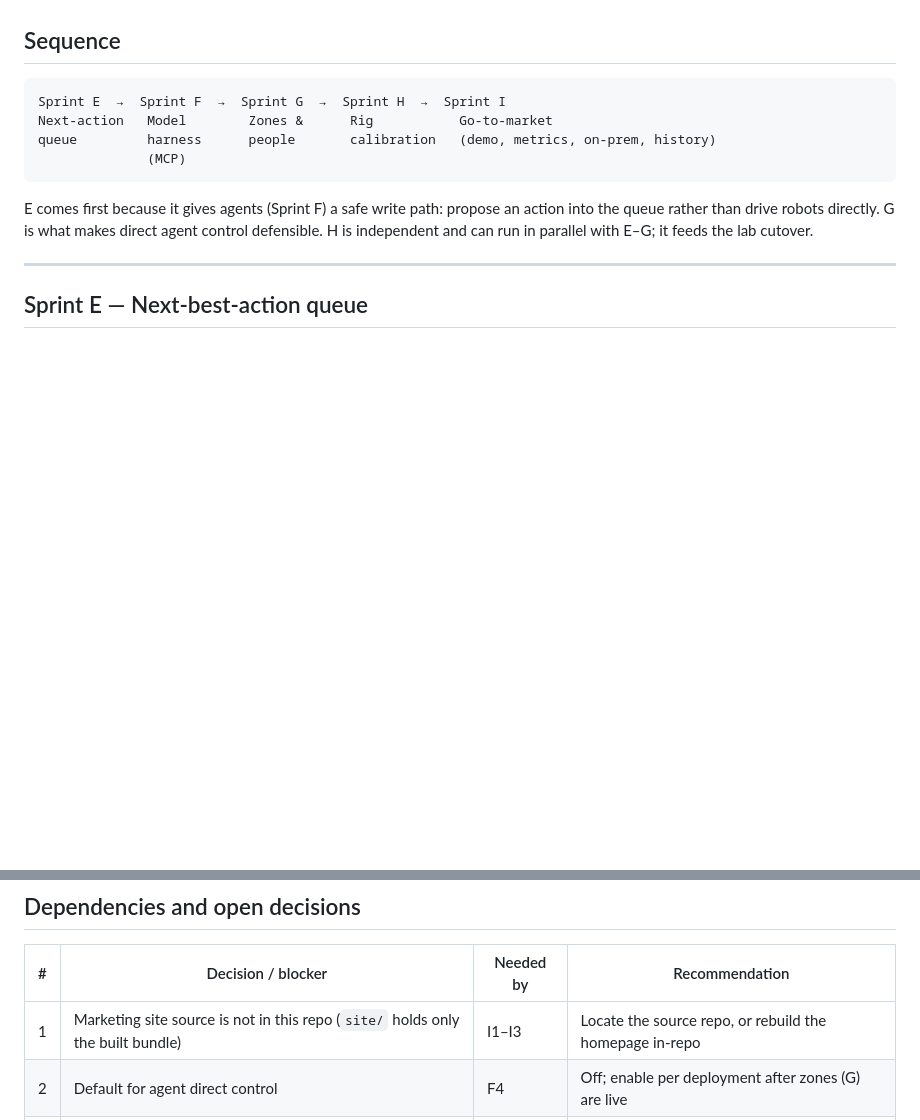
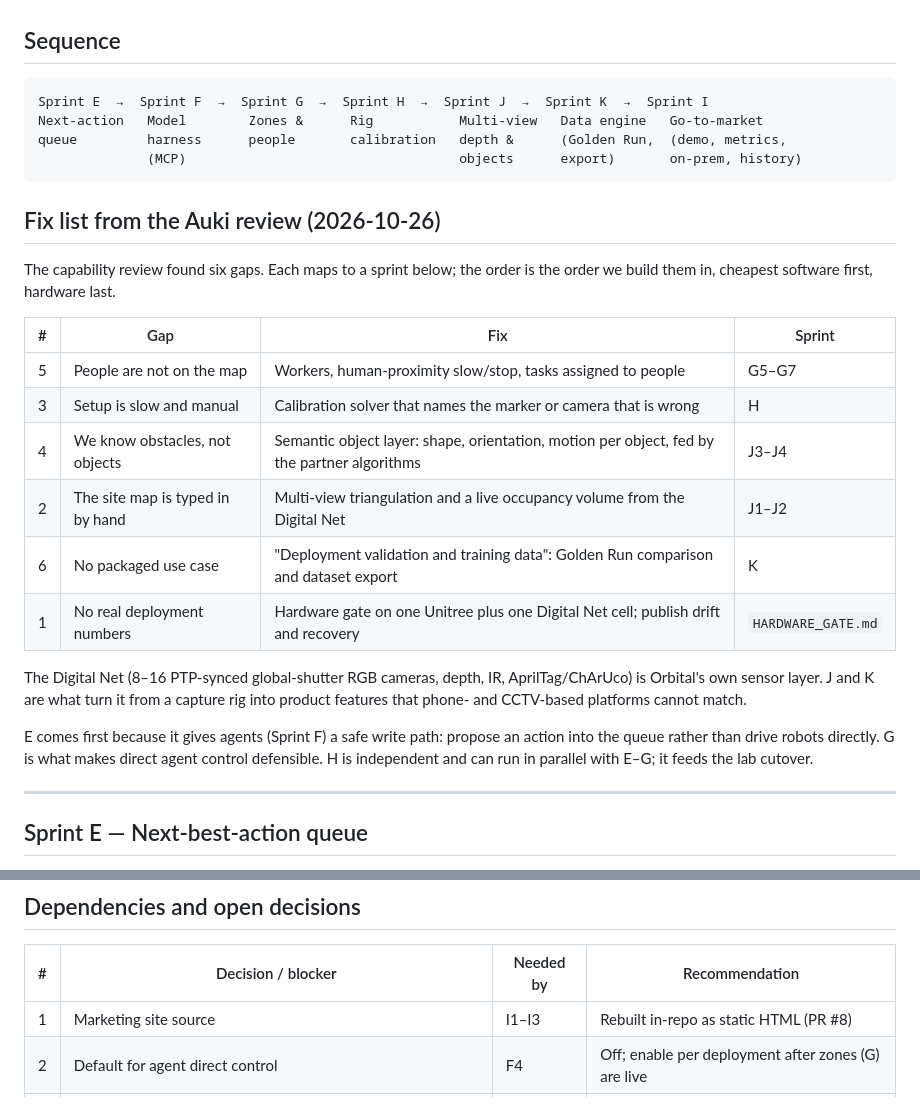
Before and after one commit to ugobe007/Orbital_AI, a Markdown page: docs/ROADMAP_PHYSICAL_AI_HARNESS.md, 2 parts joined by grey strips. GitHub-like rendering; blank space fills up the shorter version.

Commit message:
Roadmap: map the Auki-review fix list to sprints; add Sprints J (multi-view depth, objects) and K (data engine)
Co-authored-by: BC <ugobe007@users.noreply.github.com>

````diff
--- a/docs/ROADMAP_PHYSICAL_AI_HARNESS.md
+++ b/docs/ROADMAP_PHYSICAL_AI_HARNESS.md
@@ -26,11 +26,29 @@ path. These sprints turn that into a product story Auki can't match:
 ## Sequence
 
 ```
-Sprint E  →  Sprint F  →  Sprint G  →  Sprint H  →  Sprint I
-Next-action   Model        Zones &      Rig           Go-to-market
-queue         harness      people       calibration   (demo, metrics, on-prem, history)
-              (MCP)
+Sprint E  →  Sprint F  →  Sprint G  →  Sprint H  →  Sprint J  →  Sprint K  →  Sprint I
+Next-action   Model        Zones &      Rig           Multi-view   Data engine   Go-to-market
+queue         harness      people       calibration   depth &      (Golden Run,  (demo, metrics,
+              (MCP)                                   objects      export)       on-prem, history)
 ```
+
+## Fix list from the Auki review (2026-10-26)
+
+The capability review found six gaps. Each maps to a sprint below; the order is the order we
+build them in, cheapest software first, hardware last.
+
+| # | Gap | Fix | Sprint |
+|---|-----|-----|--------|
+| 5 | People are not on the map | Workers, human-proximity slow/stop, tasks assigned to people | G5–G7 |
+| 3 | Setup is slow and manual | Calibration solver that names the marker or camera that is wrong | H |
+| 4 | We know obstacles, not objects | Semantic object layer: shape, orientation, motion per object, fed by the partner algorithms | J3–J4 |
+| 2 | The site map is typed in by hand | Multi-view triangulation and a live occupancy volume from the Digital Net | J1–J2 |
+| 6 | No packaged use case | "Deployment validation and training data": Golden Run comparison and dataset export | K |
+| 1 | No real deployment numbers | Hardware gate on one Unitree plus one Digital Net cell; publish drift and recovery | `HARDWARE_GATE.md` |
+
+The Digital Net (8–16 PTP-synced global-shutter RGB cameras, depth, IR, AprilTag/ChArUco) is
+Orbital's own sensor layer. J and K are what turn it from a capture rig into product features
+that phone- and CCTV-based platforms cannot match.
 
 E comes first because it gives agents (Sprint F) a safe write path: propose an action into the
 queue rather than drive robots directly. G is what makes direct agent control defensible.
@@ -158,7 +204,7 @@ wrong and by how much, so the lab cutover takes hours not days.
 
 | # | Decision / blocker | Needed by | Recommendation |
 |---|---|---|---|
-| 1 | Marketing site source is not in this repo (`site/` holds only the built bundle) | I1–I3 | Locate the source repo, or rebuild the homepage in-repo |
+| 1 | Marketing site source | I1–I3 | Rebuilt in-repo as static HTML (PR #8) |
 | 2 | Default for agent direct control | F4 | Off; enable per deployment after zones (G) are live |
 | 3 | MCP transport for hosted use (stdio only vs also HTTP on Fly) | F1 | Both; HTTP behind Operator token |
 | 4 | Worker-location consent and retention policy | G5–G6 | Opt-in, pseudonymous, no history by default |
````
Also changed, not shown: other parts of docs/ROADMAP_PHYSICAL_AI_HARNESS.md (+29 -1 lines).
